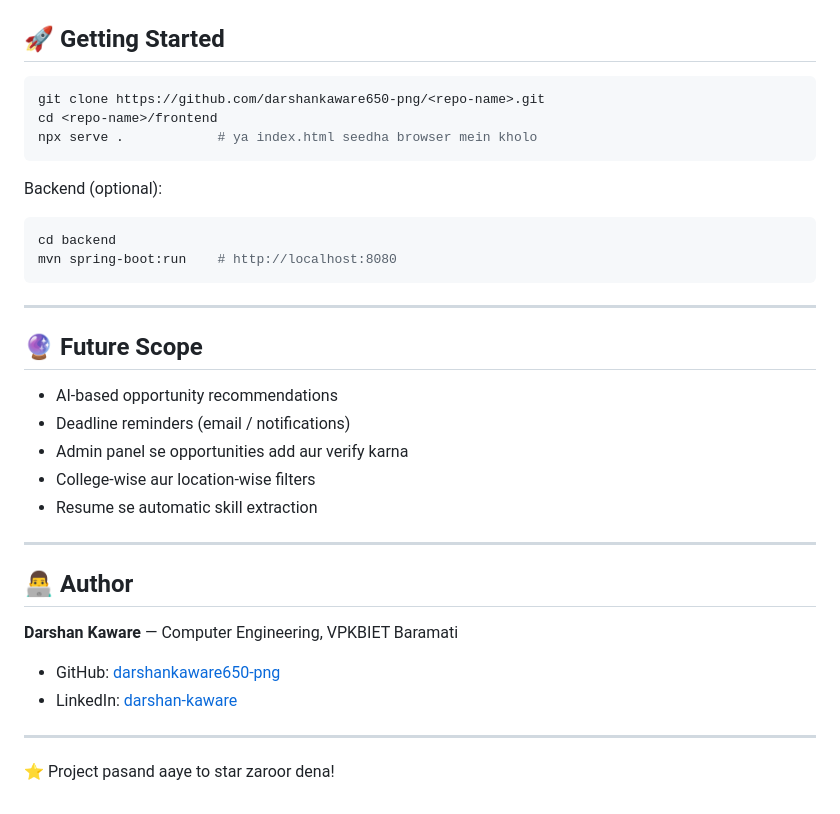
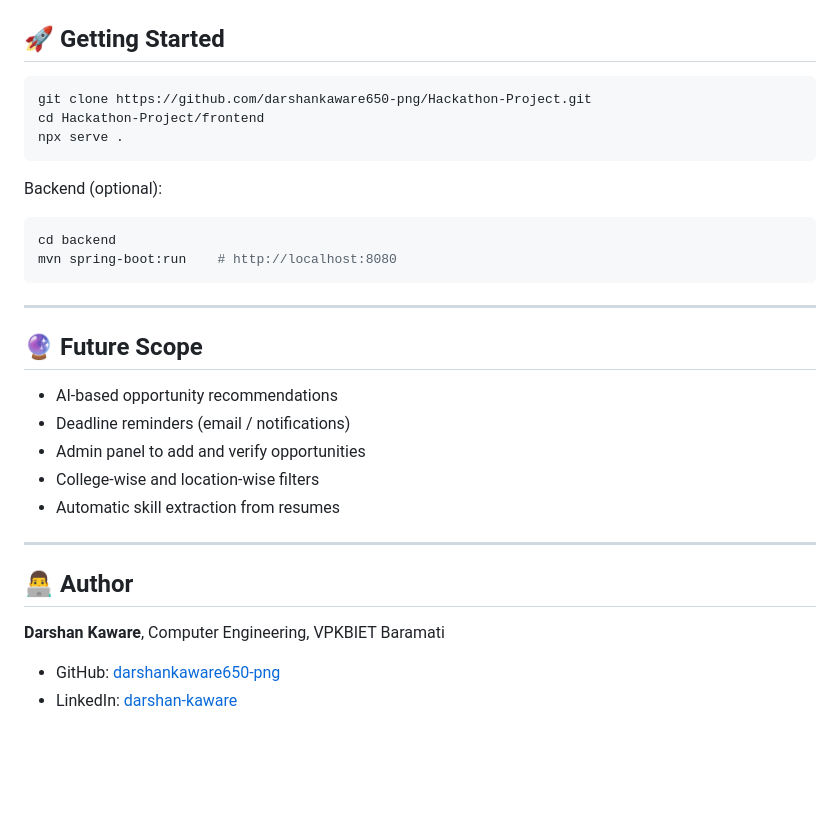
Before and after one commit to darshankaware650-png/Hackathon-Project, a Markdown page: README.md, the part around one of its changes. Rendered like a GitHub page; blank space fills up the shorter version.

````diff
--- a/README.md
+++ b/README.md
@@ -94,9 +91,9 @@ HackathonProject/
 ## 🚀 Getting Started
 
 ```bash
-git clone https://github.com/darshankaware650-png/<repo-name>.git
-cd <repo-name>/frontend
-npx serve .            # ya index.html seedha browser mein kholo
+git clone https://github.com/darshankaware650-png/Hackathon-Project.git
+cd Hackathon-Project/frontend
+npx serve .
 ```
 
 Backend (optional):
@@ -112,19 +109,15 @@ mvn spring-boot:run    # http://localhost:8080
 
 - AI-based opportunity recommendations
 - Deadline reminders (email / notifications)
-- Admin panel se opportunities add aur verify karna
-- College-wise aur location-wise filters
-- Resume se automatic skill extraction
+- Admin panel to add and verify opportunities
+- College-wise and location-wise filters
+- Automatic skill extraction from resumes
 
 ---
 
 ## 👨‍💻 Author
 
-**Darshan Kaware** — Computer Engineering, VPKBIET Baramati
+**Darshan Kaware**, Computer Engineering, VPKBIET Baramati
 
 - GitHub: [darshankaware650-png](https://github.com/darshankaware650-png)
 - LinkedIn: [darshan-kaware](https://linkedin.com/in/darshan-kaware-5262613a8)
-
----
-
-⭐ Project pasand aaye to star zaroor dena!
````
Also changed, not shown: other parts of README.md (+28 -31 lines).
